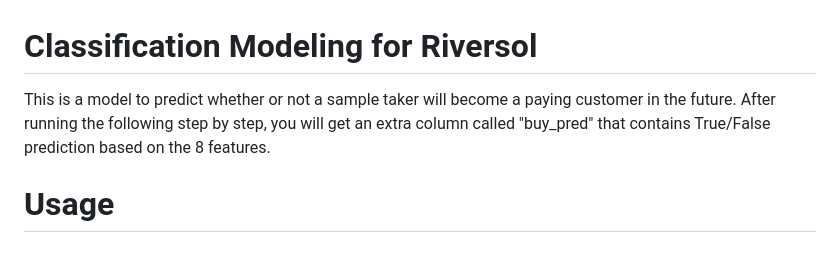
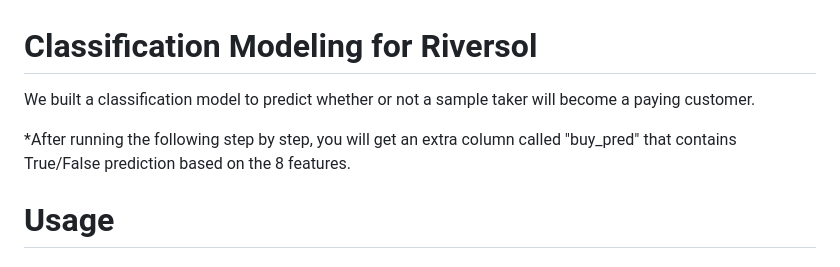
Before and after one commit to trevorkwan/Riversol-Data-Science-MDS-Capstone-Project, a Markdown page: README.md, the part around the change. Rendered like a GitHub page.

```diff
--- a/README.md
+++ b/README.md
@@ -1,6 +1,8 @@
 # Classification Modeling for Riversol
 
-This is a model to predict whether or not a sample taker will become a paying customer in the future. After running the following step by step, you will get an extra column called "buy_pred" that contains True/False prediction based on the 8 features.
+We built a classification model to predict whether or not a sample taker will become a paying customer.
+
+*After running the following step by step, you will get an extra column called "buy_pred" that contains True/False prediction based on the 8 features.
 
 # Usage
 #### Prerequisite
```
